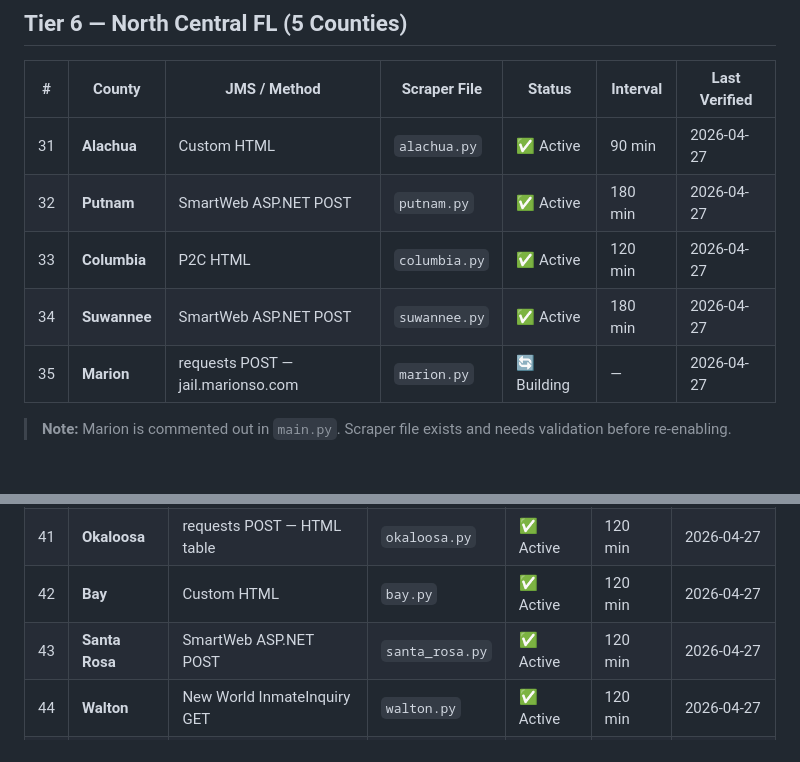
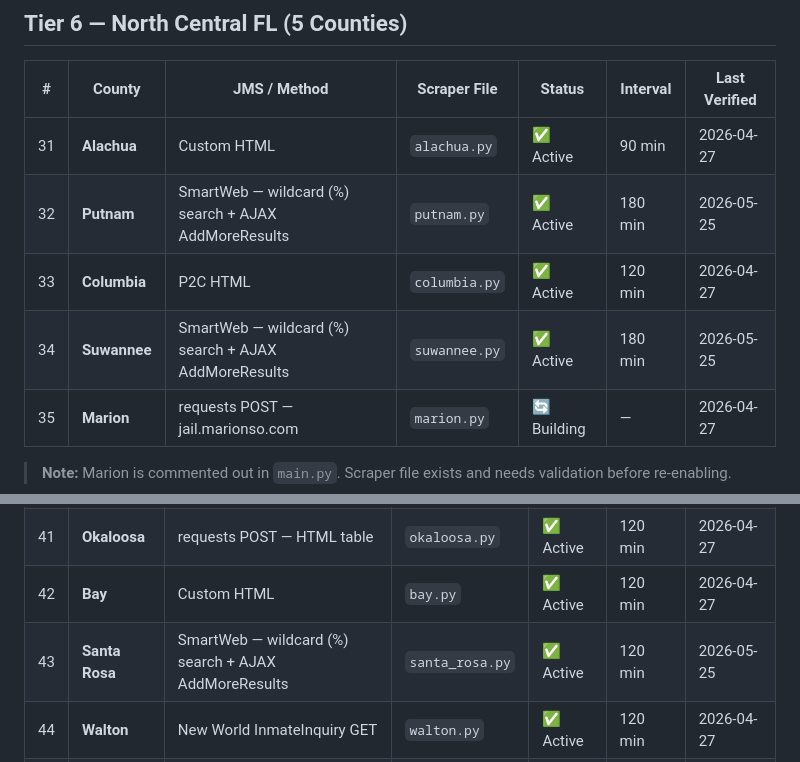
Before and after one commit to Shamrock2245/shamrock-leads, a Markdown page: docs/COUNTY_REGISTRY.md, 2 parts joined by grey strips. Drawn GitHub-style; blank space fills up the shorter version.

Commit message:
docs: update Putnam, Suwannee, and Santa Rosa verification dates and methods in registry

```diff
--- a/docs/COUNTY_REGISTRY.md
+++ b/docs/COUNTY_REGISTRY.md
@@ -79,9 +79,9 @@
 | # | County | JMS / Method | Scraper File | Status | Interval | Last Verified |
 |---|--------|-------------|--------------|--------|----------|---------------|
 | 31 | **Alachua** | Custom HTML | `alachua.py` | ✅ Active | 90 min | 2026-04-27 |
-| 32 | **Putnam** | SmartWeb ASP.NET POST | `putnam.py` | ✅ Active | 180 min | 2026-04-27 |
+| 32 | **Putnam** | SmartWeb — wildcard (%) search + AJAX AddMoreResults | `putnam.py` | ✅ Active | 180 min | 2026-05-25 |
 | 33 | **Columbia** | P2C HTML | `columbia.py` | ✅ Active | 120 min | 2026-04-27 |
-| 34 | **Suwannee** | SmartWeb ASP.NET POST | `suwannee.py` | ✅ Active | 180 min | 2026-04-27 |
+| 34 | **Suwannee** | SmartWeb — wildcard (%) search + AJAX AddMoreResults | `suwannee.py` | ✅ Active | 180 min | 2026-05-25 |
 | 35 | **Marion** | requests POST — jail.marionso.com | `marion.py` | 🔄 Building | — | 2026-04-27 |
 
 > **Note:** Marion is commented out in `main.py`. Scraper file exists and needs validation before re-enabling.
@@ -104,7 +104,7 @@
 | 40 | **Escambia** | Odyssey REST API | `escambia.py` | ✅ Active | 120 min | 2026-04-27 |
 | 41 | **Okaloosa** | requests POST — HTML table | `okaloosa.py` | ✅ Active | 120 min | 2026-04-27 |
 | 42 | **Bay** | Custom HTML | `bay.py` | ✅ Active | 120 min | 2026-04-27 |
-| 43 | **Santa Rosa** | SmartWeb ASP.NET POST | `santa_rosa.py` | ✅ Active | 120 min | 2026-04-27 |
+| 43 | **Santa Rosa** | SmartWeb — wildcard (%) search + AJAX AddMoreResults | `santa_rosa.py` | ✅ Active | 120 min | 2026-05-25 |
 | 44 | **Walton** | New World InmateInquiry GET | `walton.py` | ✅ Active | 120 min | 2026-04-27 |
 | 45 | **Jackson** | Stub — no public roster | `jackson.py` | ✅ Active | 360 min | 2026-04-27 |
 | 46 | **Gadsden** | Custom — needs recon | `gadsden.py` | ✅ Active | 180 min | 2026-04-27 |
```
